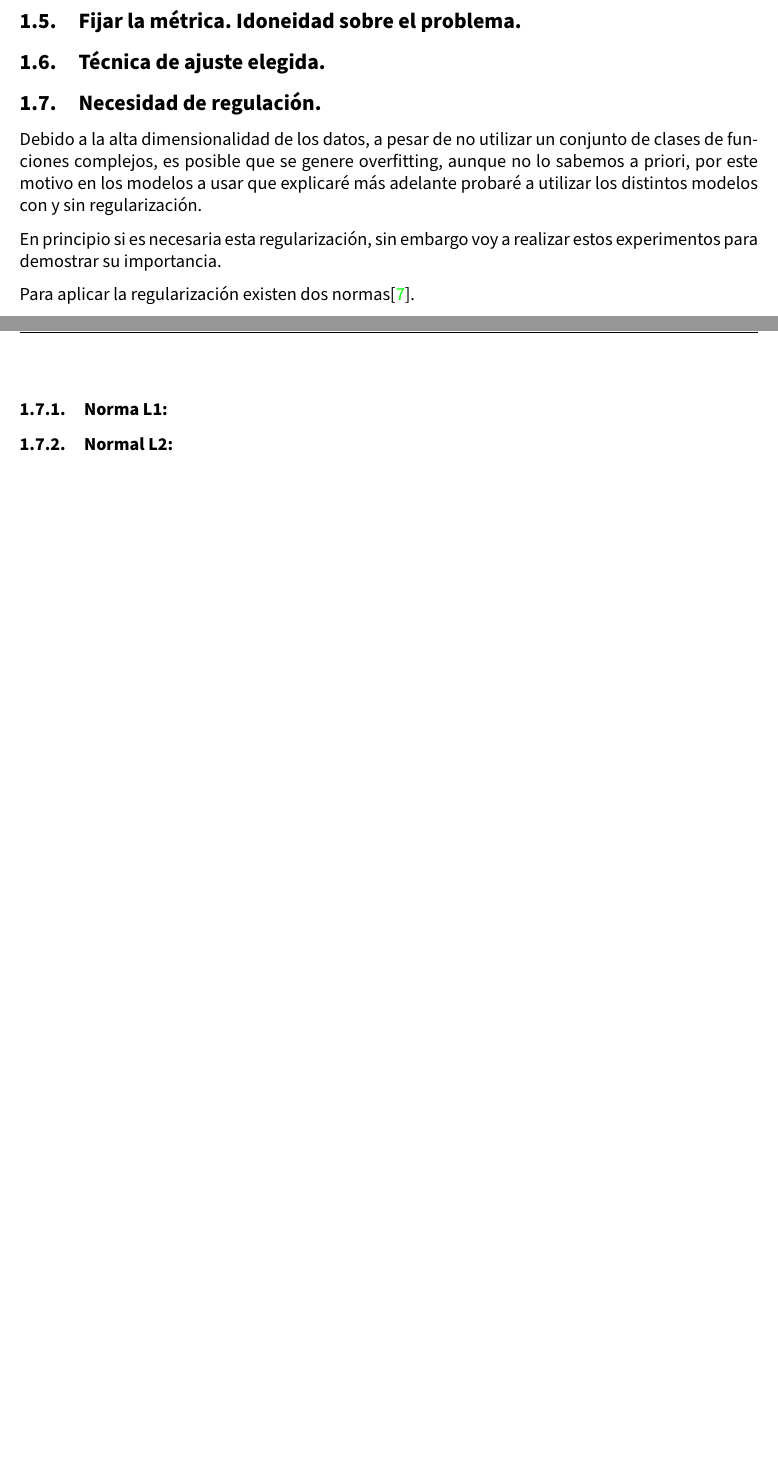
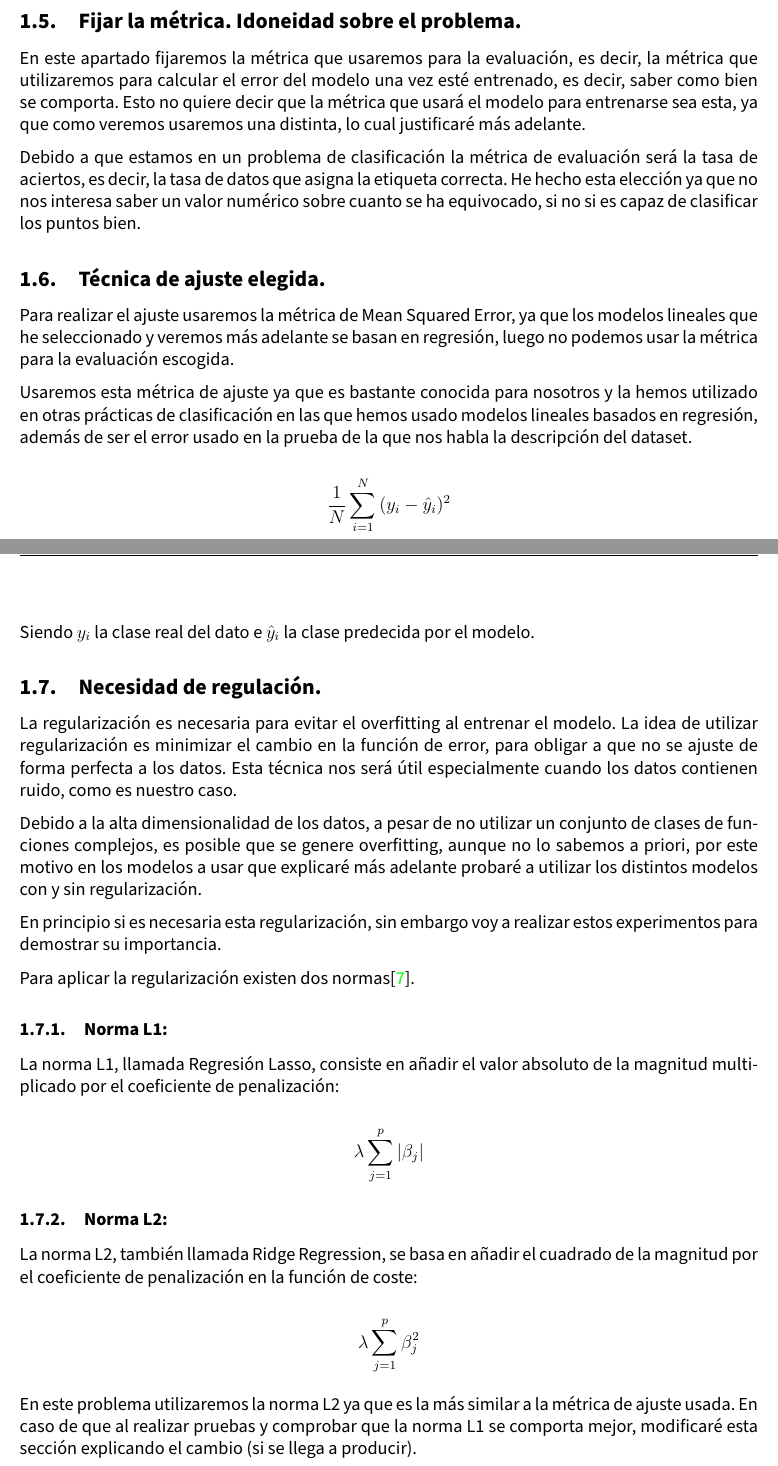
Before and after one commit to advy99/AA, a LaTeX document (practica3/memoria_p3/AA_memoria3.tex): two parts of pages 8 and 9 of 11 before the commit and two parts of pages 8 and 9 of 12 after it, joined at a grey line, cut so that both start at the same text, the shorter picture padded with empty space. Compiled offline with pdfLaTeX.

Commit message:
seguimos con la memoria, hoy no ha podido ser, mañana me tengo que pegar el speed run

```diff
--- a/practica3/memoria_p3/AA_memoria3.tex
+++ b/practica3/memoria_p3/AA_memoria3.tex
@@ -276,9 +278,24 @@ Además de este motivo, no voy a realizar preprocesado de datos ya que en la inf
 
 \subsection{Fijar la métrica. Idoneidad sobre el problema.}
 
+En este apartado fijaremos la métrica que usaremos para la evaluación, es decir, la métrica que utilizaremos para calcular el error del modelo una vez esté entrenado, es decir, saber como bien se comporta. Esto no quiere decir que la métrica que usará el modelo para entrenarse sea esta, ya que como veremos usaremos una distinta, lo cual justificaré más adelante.
+
+Debido a que estamos en un problema de clasificación la métrica de evaluación será la tasa de aciertos, es decir, la tasa de datos que asigna la etiqueta correcta. He hecho esta elección ya que no nos interesa saber un valor numérico sobre cuanto se ha equivocado, si no si es capaz de clasificar los puntos bien.
+
 \subsection{Técnica de ajuste elegida.}
 
+Para realizar el ajuste usaremos la métrica de Mean Squared Error, ya que los modelos lineales que he seleccionado y veremos más adelante se basan en regresión, luego no podemos usar la métrica para la evaluación escogida.
+
+Usaremos esta métrica de ajuste ya que es bastante conocida para nosotros y la hemos utilizado en otras prácticas de clasificación en las que hemos usado modelos lineales basados en regresión, además de ser el error usado en la prueba de la que nos habla la descripción del dataset.
+
+
+$$ \frac{1}{N} \sum_{i=1}^{N}{(y_i - \hat{y}_i)^2} $$
+
+Siendo $y_i$ la clase real del dato e $\hat{y}_i$ la clase predecida por el modelo.
+
 \subsection{Necesidad de regulación.}
+
+La regularización es necesaria para evitar el overfitting al entrenar el modelo. La idea de utilizar regularización es minimizar el cambio en la función de error, para obligar a que no se ajuste de forma perfecta a los datos. Esta técnica nos será útil especialmente cuando los datos contienen ruido, como es nuestro caso.
 
 Debido a la alta dimensionalidad de los datos, a pesar de no utilizar un conjunto de clases de funciones complejos, es posible que se genere overfitting, aunque no lo sabemos a priori, por este motivo en los modelos a usar que explicaré más adelante probaré a utilizar los distintos modelos con y sin regularización.
 
@@ -286,9 +303,22 @@ En principio si es necesaria esta regularización, sin embargo voy a realizar es
 
 Para aplicar la regularización existen dos normas\cite{l1l2regularizacion}.
 
+
 \subsubsection{Norma L1: }
 
-\subsubsection{Normal L2:}
+La norma L1, llamada Regresión Lasso, consiste en añadir el valor absoluto de la magnitud multiplicado por el coeficiente de penalización:
+
+$$ \lambda \sum_{j=1}^{p}{|\beta_j|} $$
+
+\subsubsection{Norma L2:}
+
+La norma L2, también llamada Ridge Regression, se basa en añadir el cuadrado de la magnitud por el coeficiente de penalización en la función de coste:
+
+$$ \lambda \sum_{j=1}^{p}{\beta_j^2} $$
+
+
+En este problema utilizaremos la norma L2 ya que es la más similar a la métrica de ajuste usada. En caso de que al realizar pruebas y comprobar que la norma L1 se comporta mejor, modificaré esta sección explicando el cambio (si se llega a producir).
+
 
 \subsection{Modelos a usar.}
 
```
Also changed, not shown: practica3/memoria_p3/AA_memoria3.tex (2 more changed lines).
